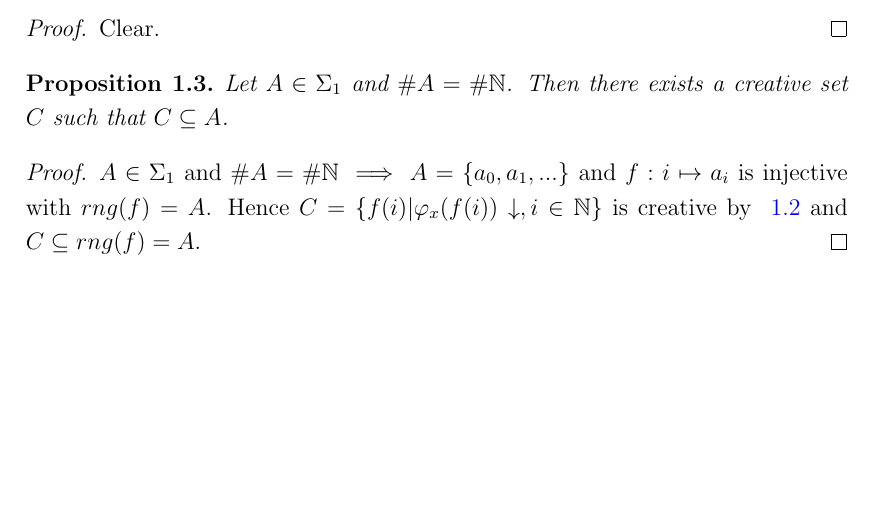
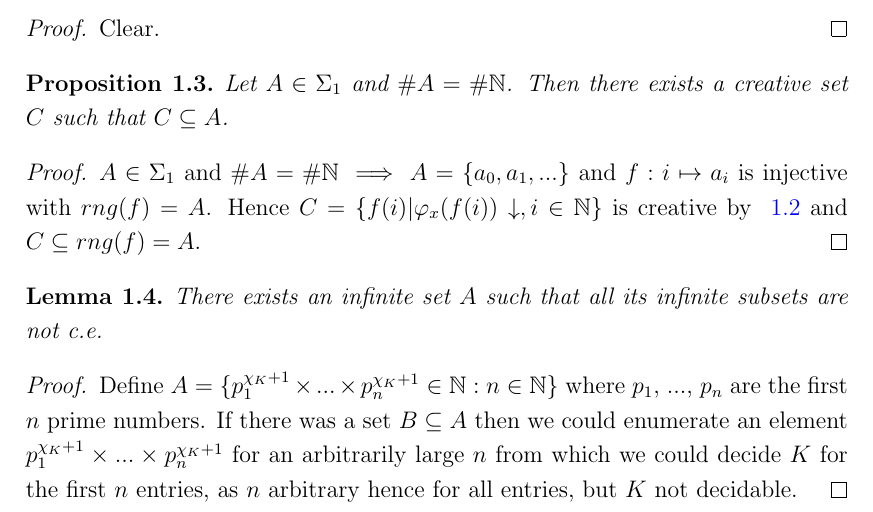
Before and after one commit to dt1510/phd_thesis, a LaTeX thesis (thesis.tex, which reads Introduction/Introduction.tex): part of page 7 of 8, cut so that both start at the same text, the shorter picture padded with empty space. Compiled offline with pdfLaTeX.

Commit message:
Lemma1.4 added.

```diff
--- a/Introduction/Introduction.tex
+++ b/Introduction/Introduction.tex
@@ -24,3 +24,11 @@ Let $A \in \Sigma_1$ and $\#A = \#\mathbb{N}$. Then there exists a creative set
 $A \in \Sigma_1$ and $\#A = \#\mathbb{N} \implies A=\{a_0, a_1, ... \}$ and $f:i \mapsto a_i$ is injective with $rng(f)=A$.
 Hence $C=\{f(i) | \varphi_x(f(i))\downarrow, i \in \mathbb{N}\}$ is creative by \autoref{lemma_creative} and $C \subseteq	 rng(f) = A$.
 \end{proof}
+
+\begin{lemma}
+There exists an infinite set $A$ such that all its infinite subsets are not c.e.
+\end{lemma}
+\begin{proof}
+Define $A=\{p_1^{\chi_K+1}\times...\times p_n^{\chi_K+1} \in \mathbb{N} : n \in \mathbb{N}\}$ where $p_1$, ..., $p_n$ are the first $n$ prime numbers.
+If there was a set $B \subseteq A$ then we could enumerate an element $p_1^{\chi_K+1}\times...\times p_n^{\chi_K+1}$ for an arbitrarily large $n$ from which we could decide $K$ for the first $n$ entries, as $n$ arbitrary hence for all entries, but $K$ not decidable.
+\end{proof}
```
